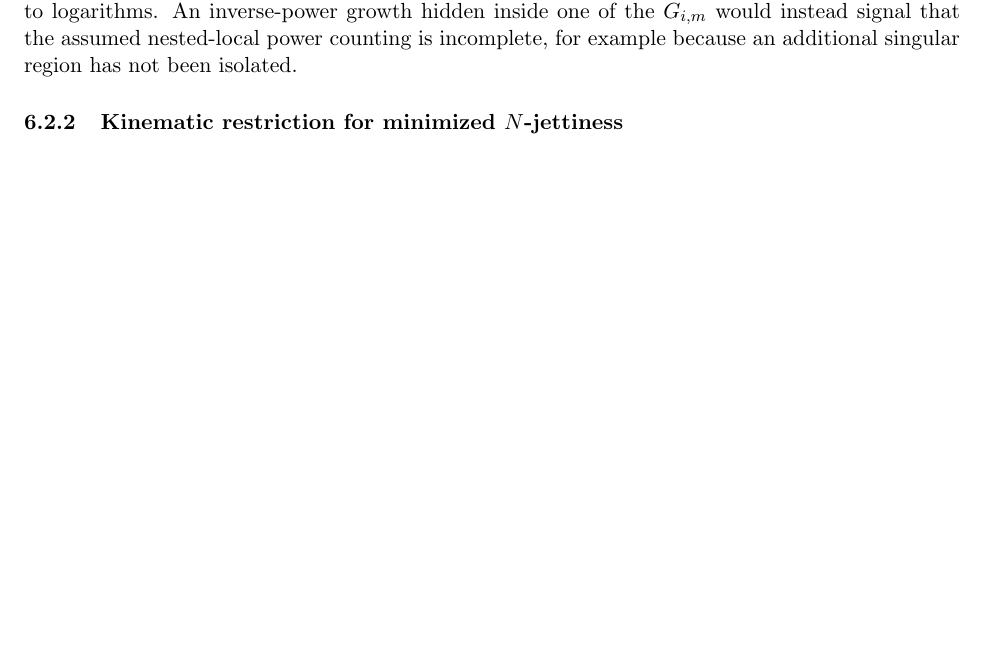
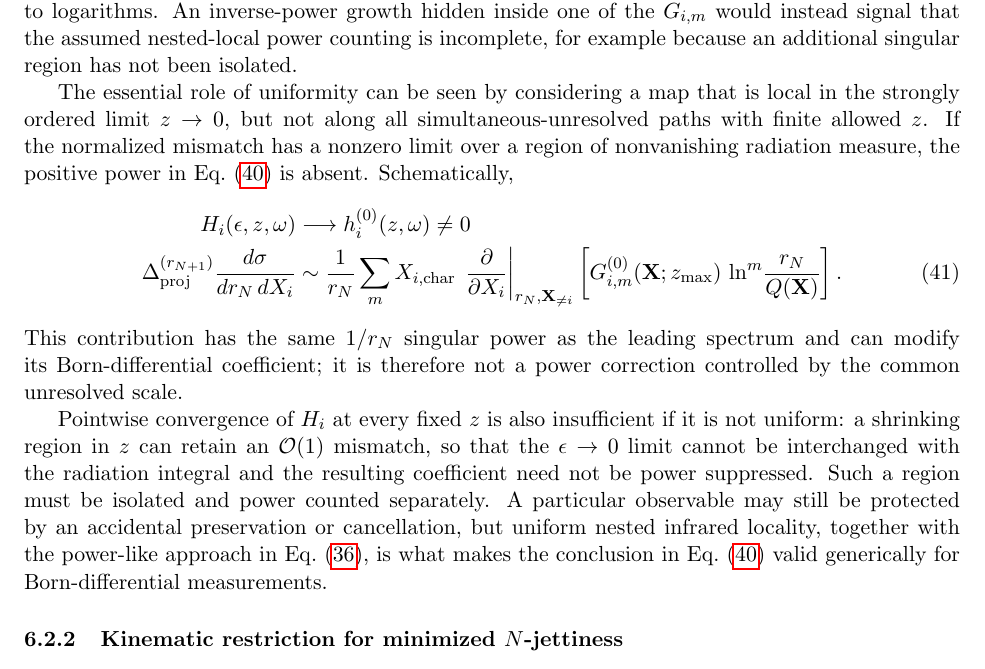
Before and after one commit to alioli/Geneva-Event-Definition, a LaTeX document (main.tex): part of page 11 of 29, cut so that both start at the same text, the shorter picture padded with empty space. Compiled offline with pdfLaTeX.

Commit message:
Explain failure of nonuniform nested mappings

```diff
--- a/main.tex
+++ b/main.tex
@@ -767,6 +767,42 @@ logarithmic singularity remains;
 and for \(q_i>1\) the spectrum-level correction vanishes up to logarithms. An inverse-power growth hidden
 inside one of the \(G_{i,m}\) would instead signal that the assumed nested-local power counting is incomplete,
 for example because an additional singular region has not been isolated.
+
+The essential role of uniformity can be seen by considering a map that is local in the strongly ordered
+limit \(z\to0\), but not along all simultaneous-unresolved paths with finite allowed \(z\). If the normalized
+mismatch has a nonzero limit over a region of nonvanishing radiation measure, the positive power in
+Eq.~\eqref{eq:uniform-nested-locality-spectrum} is absent. Schematically,
+\begin{align}
+H_i(\epsilon,z,\omega)
+&\longrightarrow
+h_i^{(0)}(z,\omega)\neq0
+\nonumber\\
+\Delta_{\rm proj}^{(\rnp)}
+\frac{d\sigma}{d\rn\,dX_i}
+&\sim
+\frac{1}{\rn}
+\sum_m
+X_{i,\rm char}\,
+\left.
+\frac{\partial}{\partial X_i}
+\right|_{\rn,\mathbf X_{\neq i}}
+\left[
+G_{i,m}^{(0)}(\mathbf X;z_{\max})\,
+\ln^m\!\frac{\rn}{Q(\mathbf X)}
+\right].
+\label{eq:nonuniform-nested-locality-spectrum}
+\end{align}
+This contribution has the same \(1/\rn\) singular power as the leading spectrum and can modify its
+Born-differential coefficient; it is therefore not a power correction controlled by the common unresolved
+scale.
+
+Pointwise convergence of \(H_i\) at every fixed \(z\) is also insufficient if it is not uniform: a shrinking
+region in \(z\) can retain an \(\mathcal O(1)\) mismatch, so that the \(\epsilon\to0\) limit cannot be
+interchanged with the radiation integral and the resulting coefficient need not be power suppressed. Such a
+region must be isolated and power counted separately. A particular observable may still be protected by an
+accidental preservation or cancellation, but uniform nested infrared locality, together with the power-like
+approach in Eq.~\eqref{eq:uniform-nested-locality-power}, is what makes the conclusion in
+Eq.~\eqref{eq:uniform-nested-locality-spectrum} valid generically for Born-differential measurements.
 
 
 \subsubsection{Kinematic restriction for minimized \(N\)-jettiness}
```
Also changed, not shown: main.tex (2 more changed lines).
